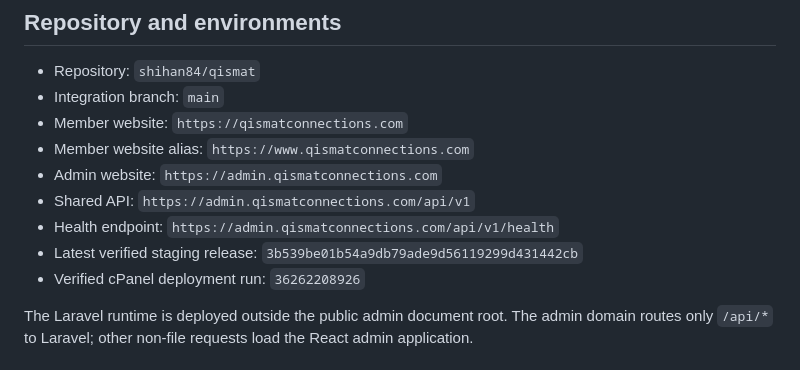
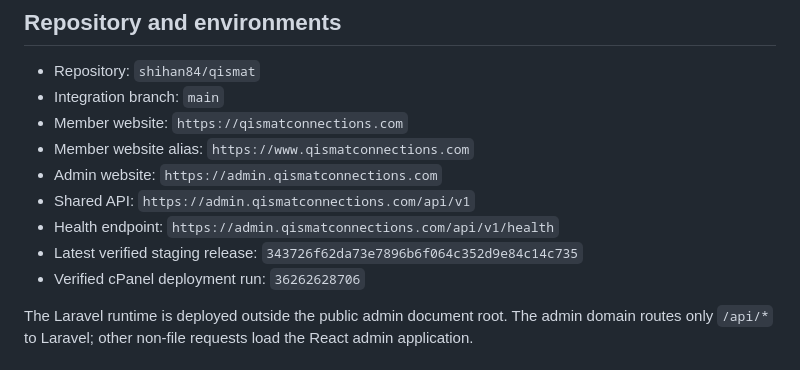
Before and after one commit to muntajeeb33-bit/qismat, a Markdown page: docs/HANDOFF.md, the part around the change. Rendered like a GitHub page.

```diff
--- a/docs/HANDOFF.md
+++ b/docs/HANDOFF.md
@@ -15,8 +15,8 @@ This document is the starting point for contributors joining Qismat. Read it tog
 - Admin website: `https://admin.qismatconnections.com`
 - Shared API: `https://admin.qismatconnections.com/api/v1`
 - Health endpoint: `https://admin.qismatconnections.com/api/v1/health`
-- Latest verified staging release: `3b539be01b54a9db79ade9d56119299d431442cb`
-- Verified cPanel deployment run: `36262208926`
+- Latest verified staging release: `343726f62da73e7896b6f064c352d9e84c14c735`
+- Verified cPanel deployment run: `36262628706`
 
 The Laravel runtime is deployed outside the public admin document root. The admin domain routes only `/api/*` to Laravel; other non-file requests load the React admin application.
 
```
Also changed, not shown: docs/DEPLOYMENT_LOG.md (+1 -0 lines), docs/PROJECT_STATUS.md (+1 -1 lines).
